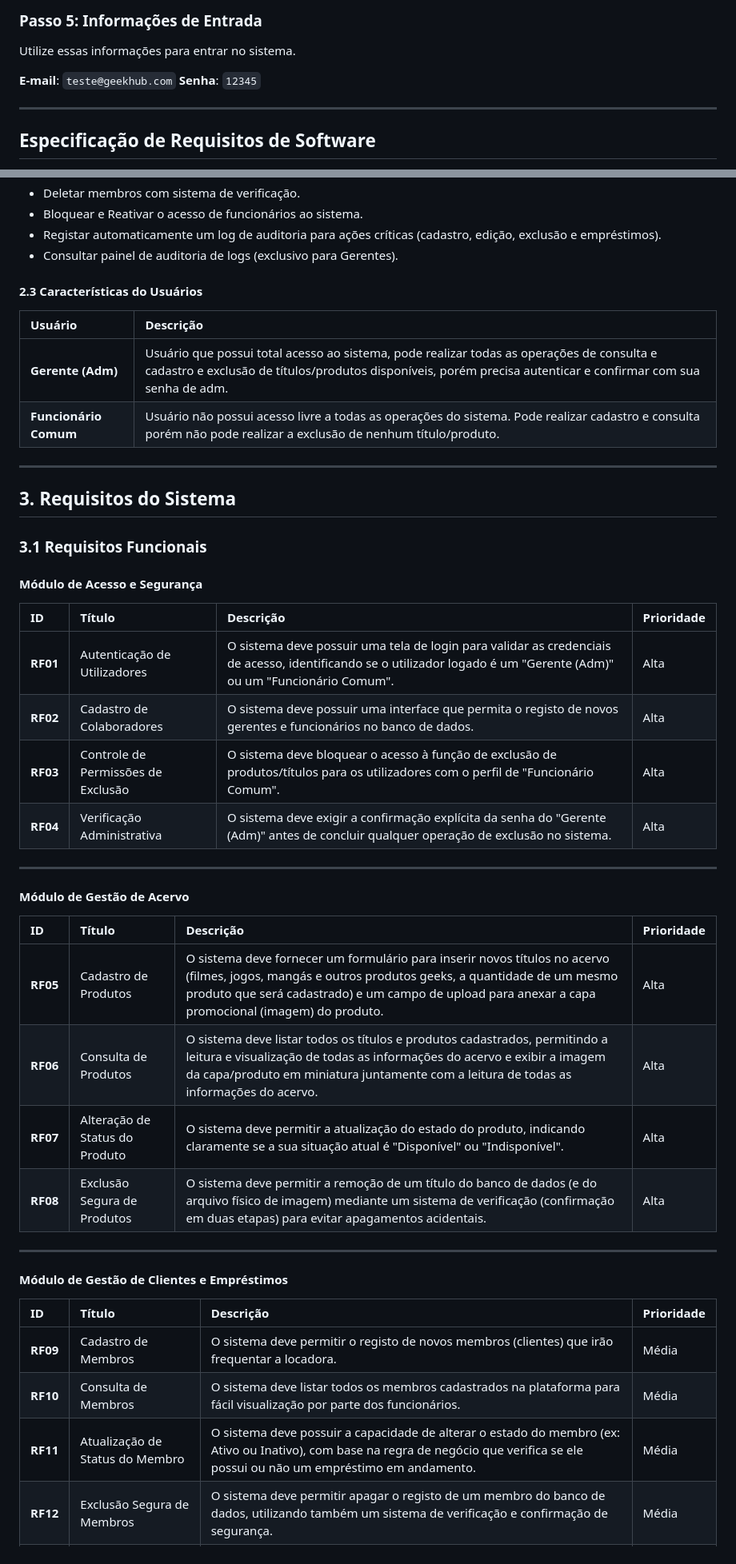
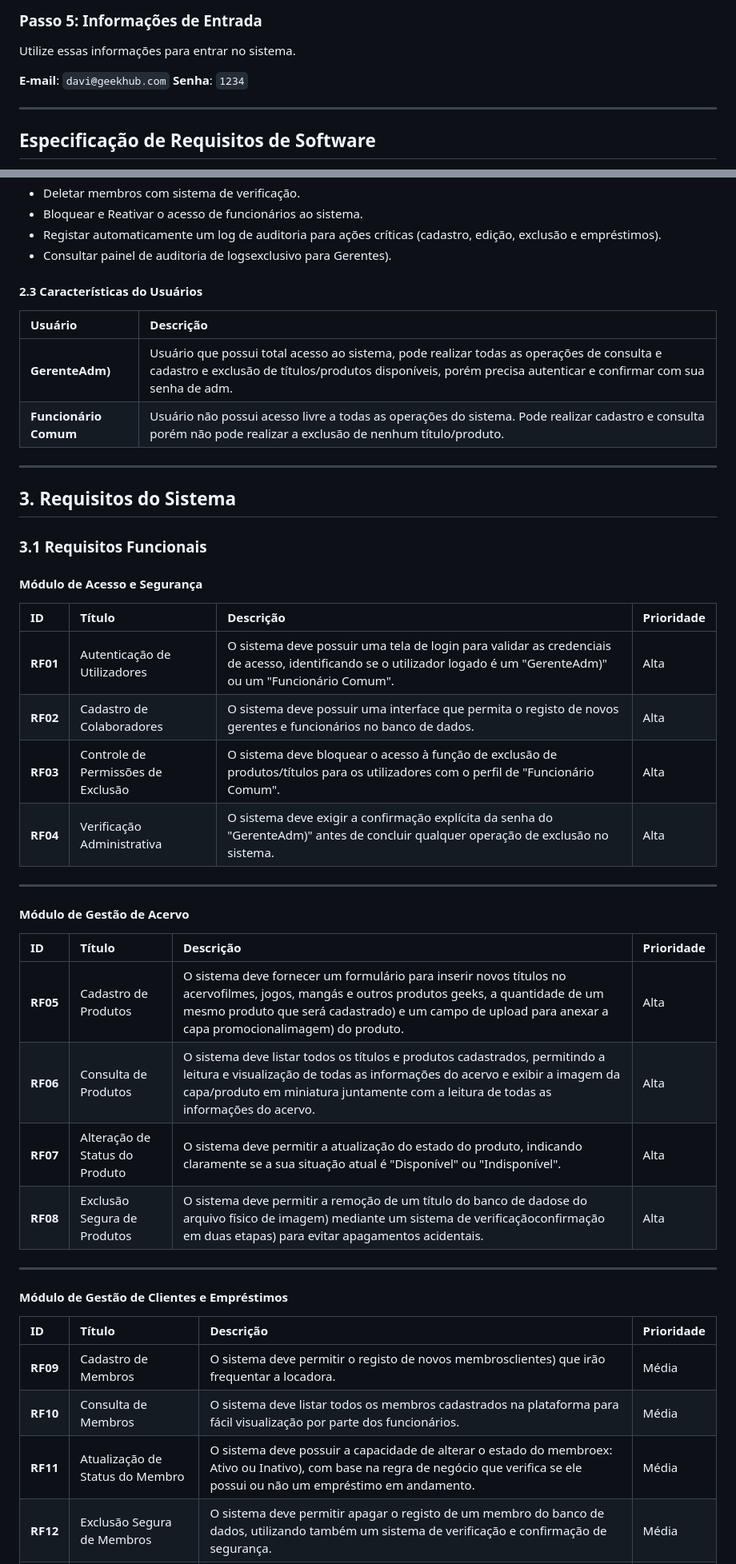
Before and after one commit to inumaki-david/Geek-Hub, a Markdown page: README.md, 2 parts joined by grey strips. Shown at 80% size. Drawn GitHub-style.

Commit message:
conserto técnico do readme

```diff
--- a/README.md
+++ b/README.md
@@ -82,8 +82,8 @@ http://localhost:3007
 ### Passo 5: Informações de Entrada
 Utilize essas informações para entrar no sistema.
 
-**E-mail**: `teste@geekhub.com`
-**Senha**: `12345`
+**E-mail**: `davi@geekhub.com`
+**Senha**: `1234`
 
 ---
 
@@ -128,12 +128,12 @@ O sistema deve realizar as seguintes funções principais:
 * Deletar membros com sistema de verificação.
 * Bloquear e Reativar o acesso de funcionários ao sistema.
 * Registar automaticamente um log de auditoria para ações críticas (cadastro, edição, exclusão e empréstimos).
-* Consultar painel de auditoria de logs (exclusivo para Gerentes).
+* Consultar painel de auditoria de logsexclusivo para Gerentes).
 
 #### 2.3 Características do Usuários
 | Usuário | Descrição |
 | :--- | :--- |
-| **Gerente (Adm)** | Usuário que possui total acesso ao sistema, pode realizar todas as operações de consulta e cadastro e exclusão de títulos/produtos disponíveis, porém precisa autenticar e confirmar com sua senha de adm. |
+| **GerenteAdm)** | Usuário que possui total acesso ao sistema, pode realizar todas as operações de consulta e cadastro e exclusão de títulos/produtos disponíveis, porém precisa autenticar e confirmar com sua senha de adm. |
 | **Funcionário Comum** | Usuário não possui acesso livre a todas as operações do sistema. Pode realizar cadastro e consulta porém não pode realizar a exclusão de nenhum título/produto. |
 
 ---
@@ -145,25 +145,25 @@ O sistema deve realizar as seguintes funções principais:
 #### Módulo de Acesso e Segurança
 | ID | Título | Descrição | Prioridade |
 | :--- | :--- | :--- | :--- |
-| **RF01** | Autenticação de Utilizadores | O sistema deve possuir uma tela de login para validar as credenciais de acesso, identificando se o utilizador logado é um "Gerente (Adm)" ou um "Funcionário Comum". | Alta |
+| **RF01** | Autenticação de Utilizadores | O sistema deve possuir uma tela de login para validar as credenciais de acesso, identificando se o utilizador logado é um "GerenteAdm)" ou um "Funcionário Comum". | Alta |
 | **RF02** | Cadastro de Colaboradores | O sistema deve possuir uma interface que permita o registo de novos gerentes e funcionários no banco de dados. | Alta |
 | **RF03** | Controle de Permissões de Exclusão | O sistema deve bloquear o acesso à função de exclusão de produtos/títulos para os utilizadores com o perfil de "Funcionário Comum". | Alta |
-| **RF04** | Verificação Administrativa | O sistema deve exigir a confirmação explícita da senha do "Gerente (Adm)" antes de concluir qualquer operação de exclusão no sistema. | Alta |
+| **RF04** | Verificação Administrativa | O sistema deve exigir a confirmação explícita da senha do "GerenteAdm)" antes de concluir qualquer operação de exclusão no sistema. | Alta |
 ---
 #### Módulo de Gestão de Acervo
 | ID | Título | Descrição | Prioridade |
 | :--- | :--- | :--- | :--- |
-| **RF05** | Cadastro de Produtos | O sistema deve fornecer um formulário para inserir novos títulos no acervo (filmes, jogos, mangás e outros produtos geeks, a quantidade de um mesmo produto que será cadastrado) e um campo de upload para anexar a capa promocional (imagem) do produto. | Alta |
+| **RF05** | Cadastro de Produtos | O sistema deve fornecer um formulário para inserir novos títulos no acervofilmes, jogos, mangás e outros produtos geeks, a quantidade de um mesmo produto que será cadastrado) e um campo de upload para anexar a capa promocionalimagem) do produto. | Alta |
 | **RF06** | Consulta de Produtos | O sistema deve listar todos os títulos e produtos cadastrados, permitindo a leitura e visualização de todas as informações do acervo e exibir a imagem da capa/produto em miniatura juntamente com a leitura de todas as informações do acervo. | Alta |
 | **RF07** | Alteração de Status do Produto | O sistema deve permitir a atualização do estado do produto, indicando claramente se a sua situação atual é "Disponível" ou "Indisponível". | Alta |
-| **RF08** | Exclusão Segura de Produtos | O sistema deve permitir a remoção de um título do banco de dados (e do arquivo físico de imagem) mediante um sistema de verificação (confirmação em duas etapas) para evitar apagamentos acidentais. | Alta |
+| **RF08** | Exclusão Segura de Produtos | O sistema deve permitir a remoção de um título do banco de dadose do arquivo físico de imagem) mediante um sistema de verificaçãoconfirmação em duas etapas) para evitar apagamentos acidentais. | Alta |
 ---
 #### Módulo de Gestão de Clientes e Empréstimos
 | ID | Título | Descrição | Prioridade |
 | :--- | :--- | :--- | :--- |
-| **RF09** | Cadastro de Membros | O sistema deve permitir o registo de novos membros (clientes) que irão frequentar a locadora. | Média |
+| **RF09** | Cadastro de Membros | O sistema deve permitir o registo de novos membrosclientes) que irão frequentar a locadora. | Média |
 | **RF10** | Consulta de Membros | O sistema deve listar todos os membros cadastrados na plataforma para fácil visualização por parte dos funcionários. | Média |
-| **RF11** | Atualização de Status do Membro | O sistema deve possuir a capacidade de alterar o estado do membro (ex: Ativo ou Inativo), com base na regra de negócio que verifica se ele possui ou não um empréstimo em andamento. | Média |
+| **RF11** | Atualização de Status do Membro | O sistema deve possuir a capacidade de alterar o estado do membroex: Ativo ou Inativo), com base na regra de negócio que verifica se ele possui ou não um empréstimo em andamento. | Média |
 | **RF12** | Exclusão Segura de Membros | O sistema deve permitir apagar o registo de um membro do banco de dados, utilizando também um sistema de verificação e confirmação de segurança. | Média |
 | **RF13** | Registo de Empréstimo | O sistema deve disponibilizar uma funcionalidade que permita realizar e gravar o empréstimo de um produto específico para um membro cadastrado. | Alta |
 ---
```
Also changed, not shown: other parts of README.md (+32 -32 lines).
